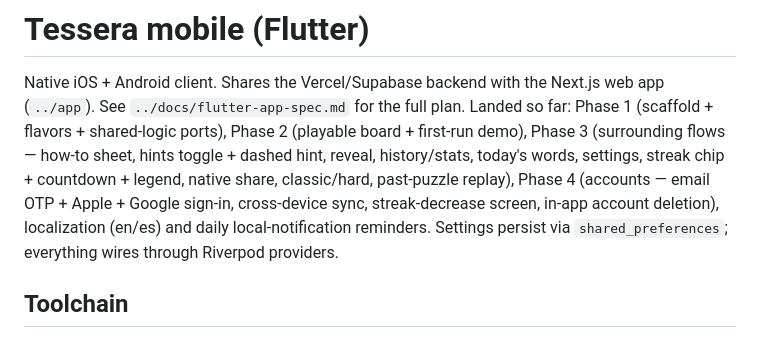
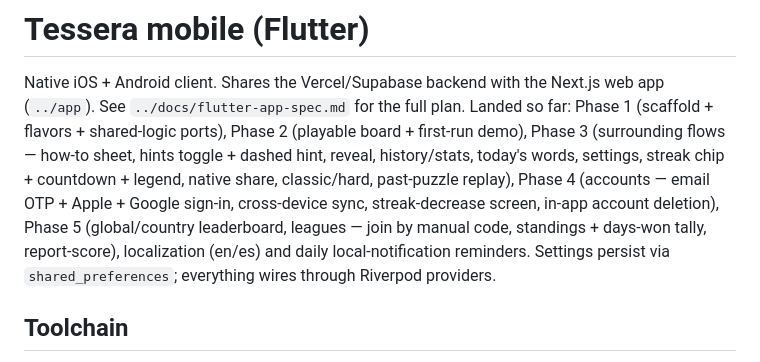
Before and after one commit to PJCoops/tessera, a Markdown page: mobile/README.md, the part around the change. GitHub-like rendering.

Commit message:
Phase 5: mark done in the spec + README
Verified live against the local backend + real Supabase/DB: leaderboard
read, leagues list/create/join/standings, report-score (insert + repeat
no-op via the unique constraint).

Co-Authored-By: Claude Sonnet 5 <noreply@anthropic.com>

```diff
--- a/mobile/README.md
+++ b/mobile/README.md
@@ -8,9 +8,10 @@ how-to sheet, hints toggle + dashed hint, reveal, history/stats,
 today's words, settings, streak chip + countdown + legend, native share,
 classic/hard, past-puzzle replay), Phase 4 (accounts — email OTP + Apple +
 Google sign-in, cross-device sync, streak-decrease screen, in-app account
-deletion), localization (en/es) and daily local-notification reminders.
-Settings persist via `shared_preferences`; everything wires through
-Riverpod providers.
+deletion), Phase 5 (global/country leaderboard, leagues — join by manual
+code, standings + days-won tally, report-score), localization (en/es) and
+daily local-notification reminders. Settings persist via
+`shared_preferences`; everything wires through Riverpod providers.
 
 ## Toolchain
 
```
Also changed, not shown: docs/flutter-app-spec.md (+1 -1 lines).
